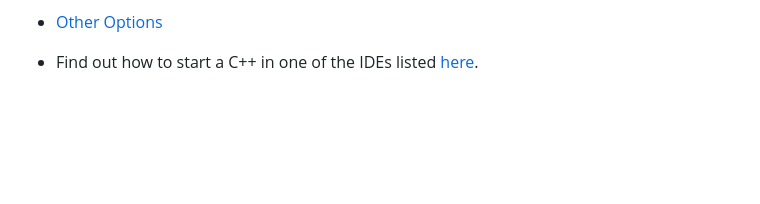
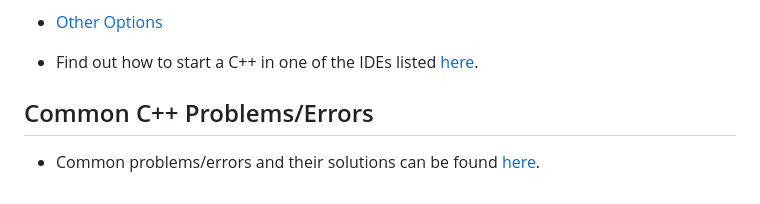
Before and after one commit to KennethFam/My-Learning-Journey, a Markdown page: C-Languages/C++.md, the part around the change. GitHub-like rendering; blank space fills up the shorter version.

Commit message:
added common errors & solutions link to C++.md

```diff
--- a/C-Languages/C++.md
+++ b/C-Languages/C++.md
@@ -51,3 +51,6 @@
 - [Other Options](https://www.learncpp.com/cpp-tutorial/installing-an-integrated-development-environment-ide/)
 
 - Find out how to start a C++ in one of the IDEs listed [here](https://www.learncpp.com/cpp-tutorial/compiling-your-first-program/).
+
+## Common C++ Problems/Errors
+- Common problems/errors and their solutions can be found [here](https://www.learncpp.com/cpp-tutorial/a-few-common-cpp-problems/).
```
